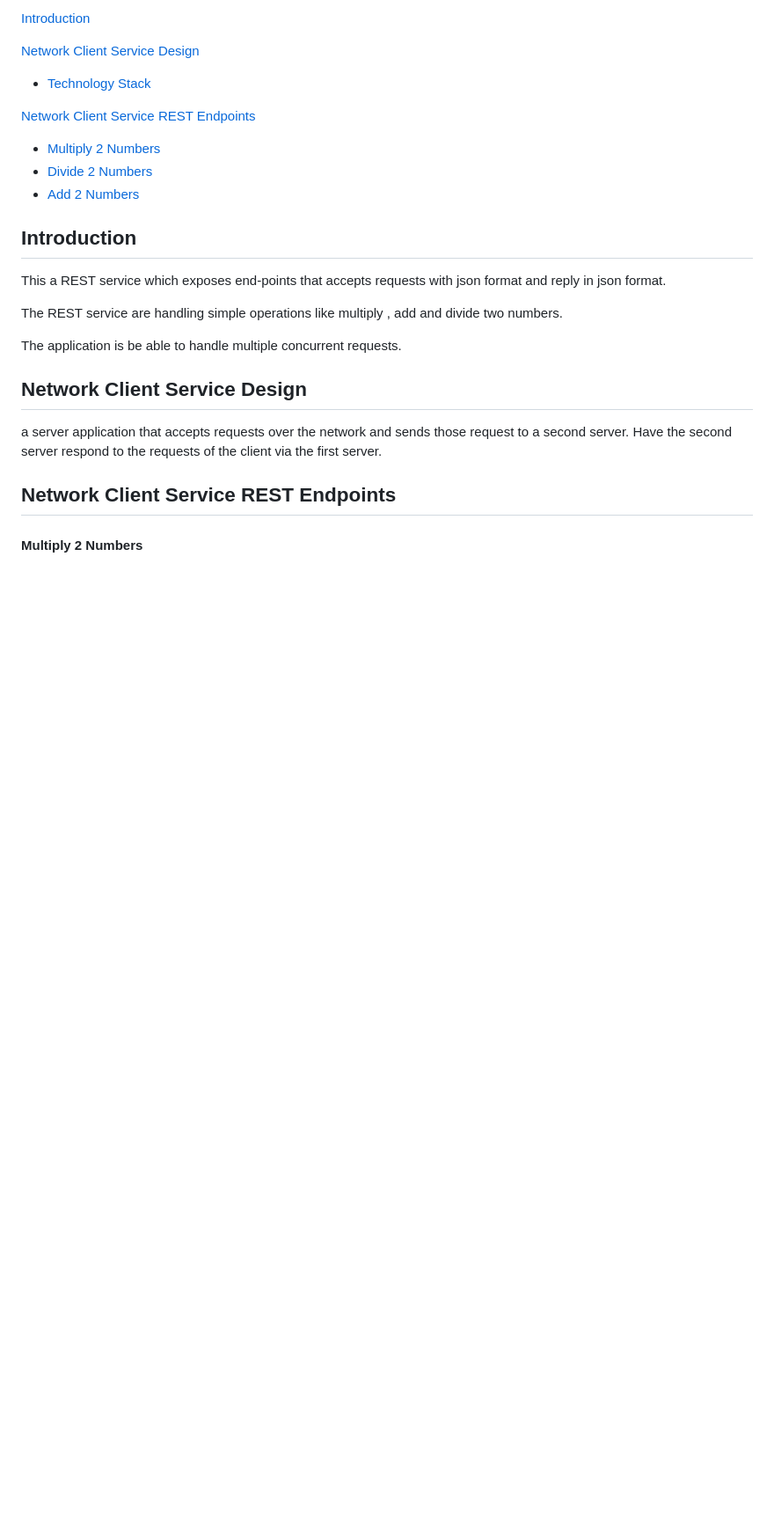
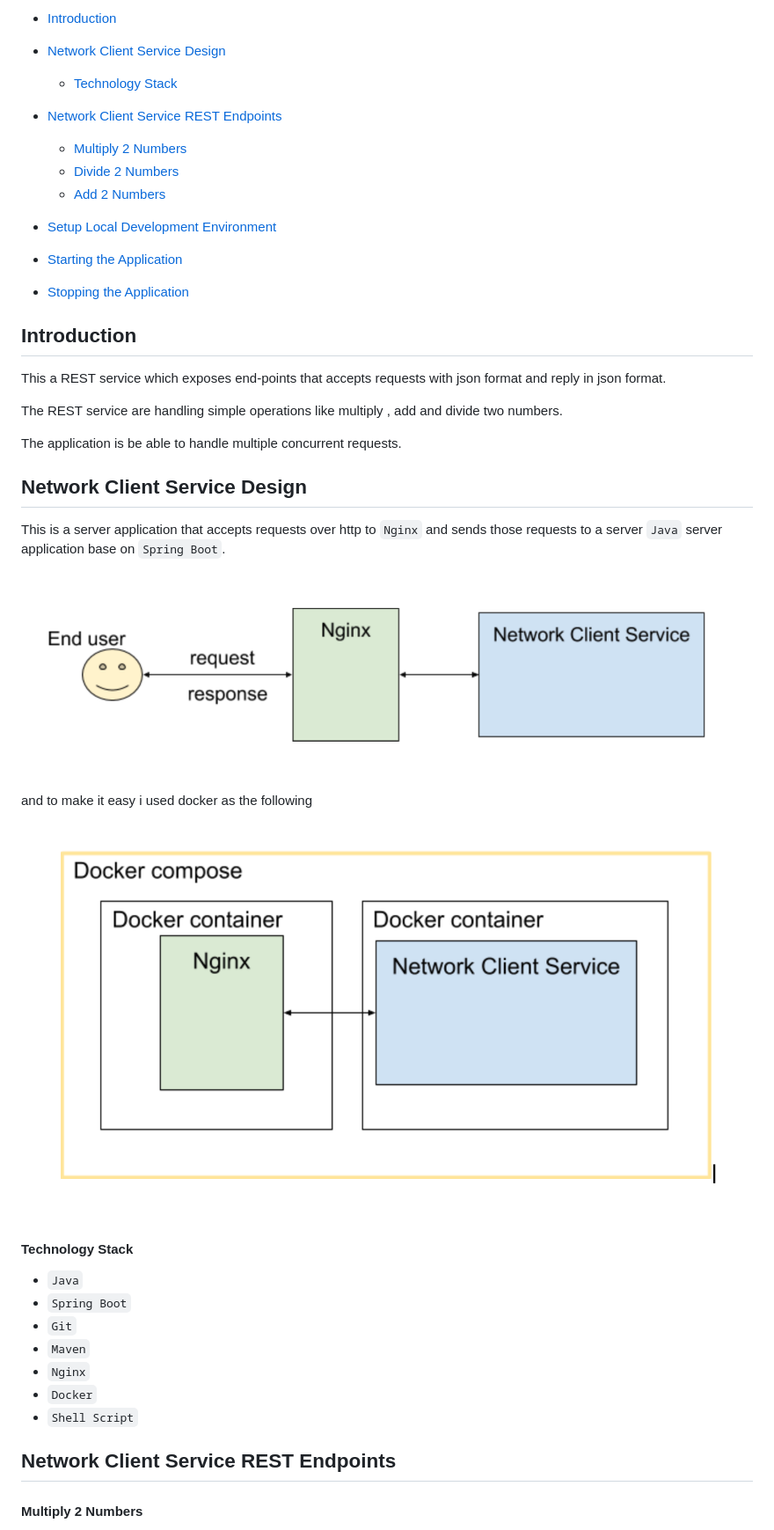
Before and after one commit to AhmedNashatAli/network-client-service, a Markdown page: README.md, the part around one of its changes. Shown at 88% size. Drawn GitHub-style; pictures changed too: docs/docker-integration.png (added), docs/initial-idea.png (added); blank space fills up the shorter version.

Commit message:
add more documetation about the design

```diff
--- a/README.md
+++ b/README.md
@@ -1,12 +1,18 @@
-[Introduction](#introduction)
+- [Introduction](#introduction)
 
-[Network Client Service Design](#network-client-service-design)
-  * [Technology Stack](#technology-stack)
+- [Network Client Service Design](#network-client-service-design)
+   * [Technology Stack](#technology-stack)
 
-[Network Client Service REST Endpoints](#network-client-service-rest-endpoints)
-  * [Multiply 2 Numbers](#multiply-2-numbers)
-  * [Divide 2 Numbers](#divide-2-numbers)
-  * [Add 2 Numbers](#add-2-numbers)
+- [Network Client Service REST Endpoints](#network-client-service-rest-endpoints)
+   * [Multiply 2 Numbers](#multiply-2-numbers)
+   * [Divide 2 Numbers](#divide-2-numbers)
+   * [Add 2 Numbers](#add-2-numbers)
+
+- [Setup Local Development Environment](#setup-local-development-environment)
+
+- [Starting the Application](#starting-the-application)
+
+- [Stopping the Application](#stopping-the-application)
 
 
 ## Introduction
@@ -19,7 +25,21 @@ The application is be able to handle multiple concurrent requests.
 
 ## Network Client Service Design
 
-a server application that accepts requests over the network and sends those request to a second server. Have the second server respond to the requests of the client via the first server.
+This is a server application that accepts requests over http to `Nginx` and sends those requests to a server `Java` server application base on `Spring Boot`.
+![image](docs/initial-idea.png)
+
+and to make it easy i used docker as the following
+
+ ![image](docs/docker-integration.png)
+
+#### Technology Stack
+  * `Java`
+  * `Spring Boot`
+  * `Git`
+  * `Maven`
+  * `Nginx`
+  * `Docker`
+  * `Shell Script`
 
 
 ## Network Client Service REST Endpoints
```
Also changed, not shown: other parts of README.md (+43 -7 lines), 1 other file.
